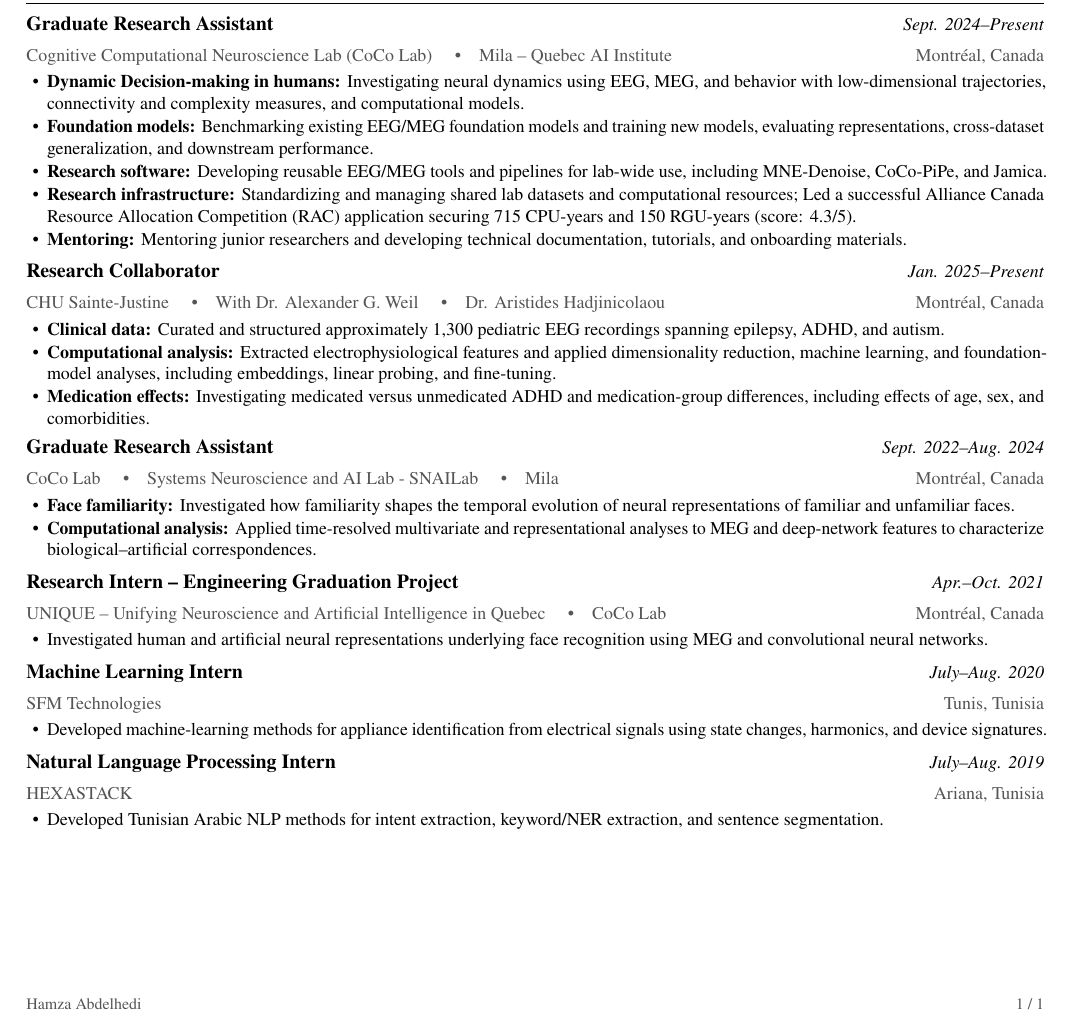
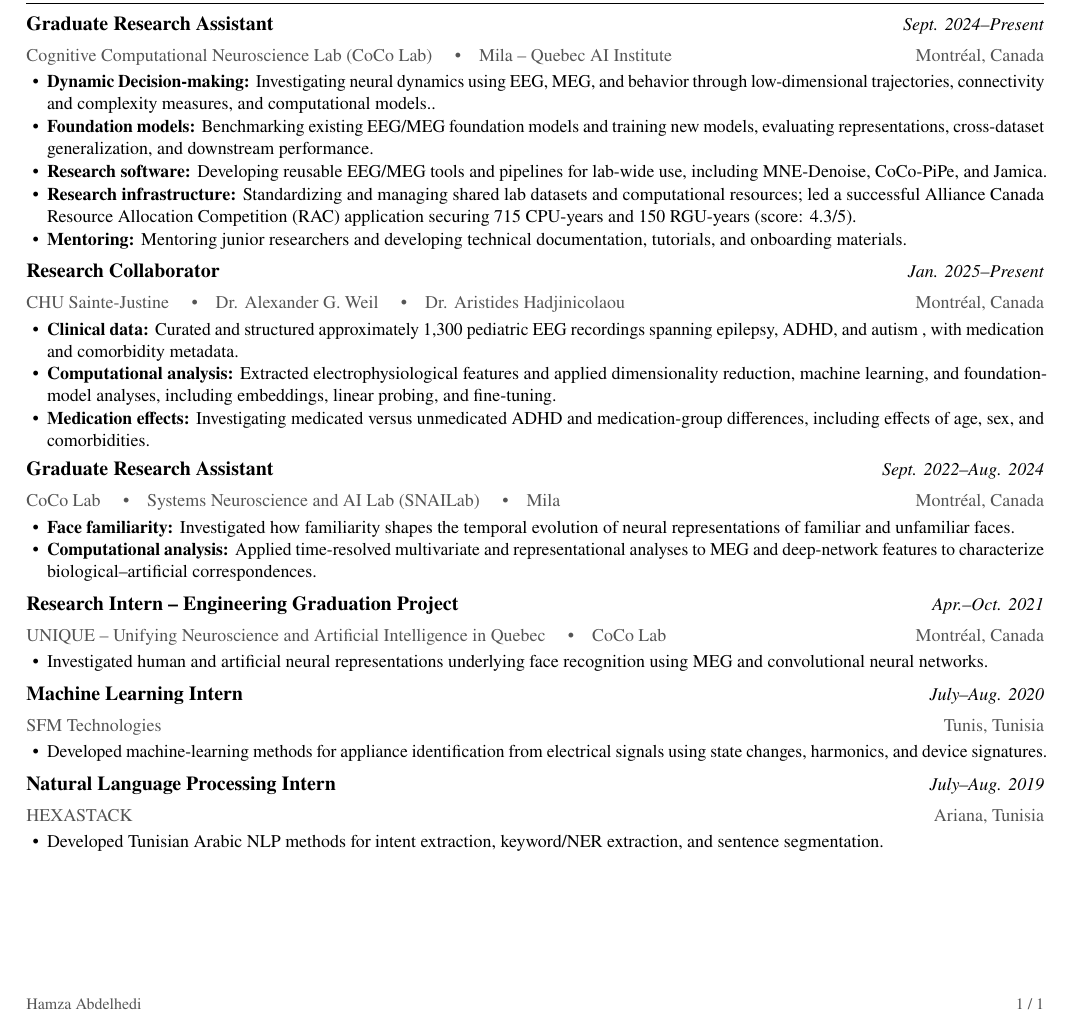
Before and after one commit to BabaSanfour/cv-latex, a LaTeX document (main.tex): part of the page, cut so that both start at the same text. Compiled offline with pdfLaTeX.

Commit message:
minor fixes

```diff
--- a/main.tex
+++ b/main.tex
@@ -212,9 +212,9 @@
     {Montréal, Canada}
 
 \begin{cvresearchitems}
-    \item \textbf{Dynamic Decision-making in humans:} Investigating neural dynamics using EEG, MEG,
-    and behavior with low-dimensional trajectories, connectivity and
-    complexity measures, and computational models.
+    \item \textbf{Dynamic Decision-making:} Investigating neural dynamics using EEG, MEG,
+    and behavior through low-dimensional trajectories, connectivity and complexity measures,
+    and computational models..
 
     \item \textbf{Foundation models:} Benchmarking existing EEG/MEG foundation
     models and training new models, evaluating representations, cross-dataset
@@ -224,7 +224,7 @@
     pipelines for lab-wide use, including MNE-Denoise, CoCo-PiPe, and Jamica.
 
     \item \textbf{Research infrastructure:} Standardizing and managing shared lab
-datasets and computational resources; Led a successful Alliance Canada
+    datasets and computational resources; led a successful Alliance Canada
     Resource Allocation Competition (RAC) application securing 715 CPU-years
     and 150 RGU-years (score: 4.3/5).
 
@@ -237,14 +237,15 @@ datasets and computational resources; Led a successful Alliance Canada
     {Jan. 2025--Present}
     {CHU Sainte-Justine
     \quad\textbullet\quad
-    With Dr. Alexander G. Weil
+    Dr. Alexander G. Weil
     \quad\textbullet\quad
     Dr. Aristides Hadjinicolaou}
     {Montréal, Canada}
 
 \begin{cvresearchitems}
     \item \textbf{Clinical data:} Curated and structured approximately 1,300
-    pediatric EEG recordings spanning epilepsy, ADHD, and autism.
+    pediatric EEG recordings spanning epilepsy, ADHD, and autism , with medication
+    and comorbidity metadata.
 
     \item \textbf{Computational analysis:} Extracted electrophysiological
     features and applied dimensionality reduction, machine learning, and
@@ -262,7 +263,7 @@ datasets and computational resources; Led a successful Alliance Canada
     {Sept. 2022--Aug. 2024}
     {CoCo Lab
     \quad\textbullet\quad
-    Systems Neuroscience and AI Lab - SNAILab
+    Systems Neuroscience and AI Lab (SNAILab)
     \quad\textbullet\quad
     Mila}
     {Montréal, Canada}
```
